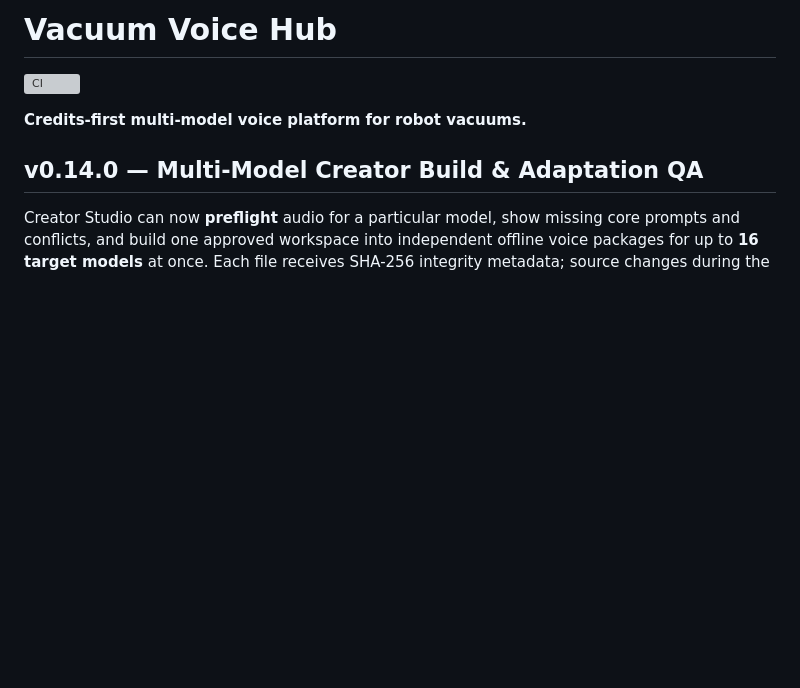
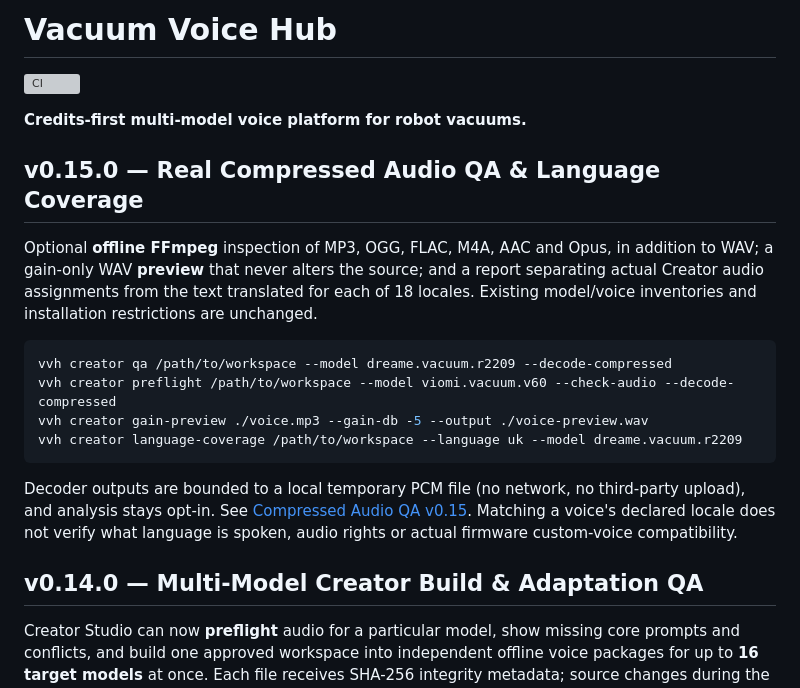
Before and after one commit to aitishnyk/vacuum-voice-hub, a Markdown page: README.md, the part around the change. Drawn GitHub-style; blank space fills up the shorter version; grey boxes are pictures that could not be loaded.

Commit message:
docs: explain compressed audio, gain previews and language audio coverage

````diff
--- a/README.md
+++ b/README.md
@@ -3,6 +3,19 @@
 [![CI](https://github.com/aitishnyk/vacuum-voice-hub/actions/workflows/ci.yml/badge.svg)](https://github.com/aitishnyk/vacuum-voice-hub/actions/workflows/ci.yml)
 
 **Credits-first multi-model voice platform for robot vacuums.**
+
+## v0.15.0 — Real Compressed Audio QA & Language Coverage
+
+Optional **offline FFmpeg** inspection of MP3, OGG, FLAC, M4A, AAC and Opus, in addition to WAV; a gain-only WAV **preview** that never alters the source; and a report separating actual Creator audio assignments from the text translated for each of 18 locales. Existing model/voice inventories and installation restrictions are unchanged.
+
+```bash
+vvh creator qa /path/to/workspace --model dreame.vacuum.r2209 --decode-compressed
+vvh creator preflight /path/to/workspace --model viomi.vacuum.v60 --check-audio --decode-compressed
+vvh creator gain-preview ./voice.mp3 --gain-db -5 --output ./voice-preview.wav
+vvh creator language-coverage /path/to/workspace --language uk --model dreame.vacuum.r2209
+```
+
+Decoder outputs are bounded to a local temporary PCM file (no network, no third-party upload), and analysis stays opt-in. See [Compressed Audio QA v0.15](docs/COMPRESSED_AUDIO_QA_V015.md). Matching a voice's declared locale does not verify what language is spoken, audio rights or actual firmware custom-voice compatibility.
 
 ## v0.14.0 — Multi-Model Creator Build & Adaptation QA
 
````
